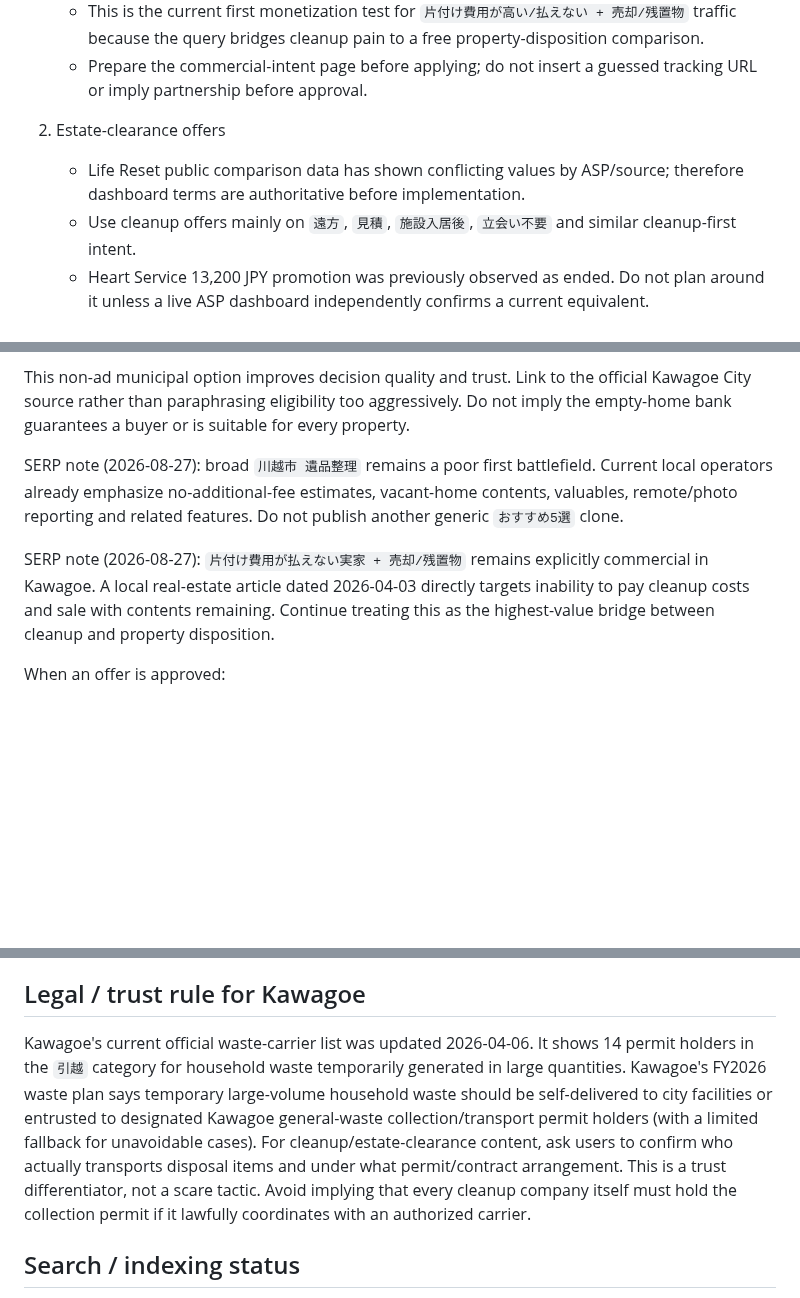
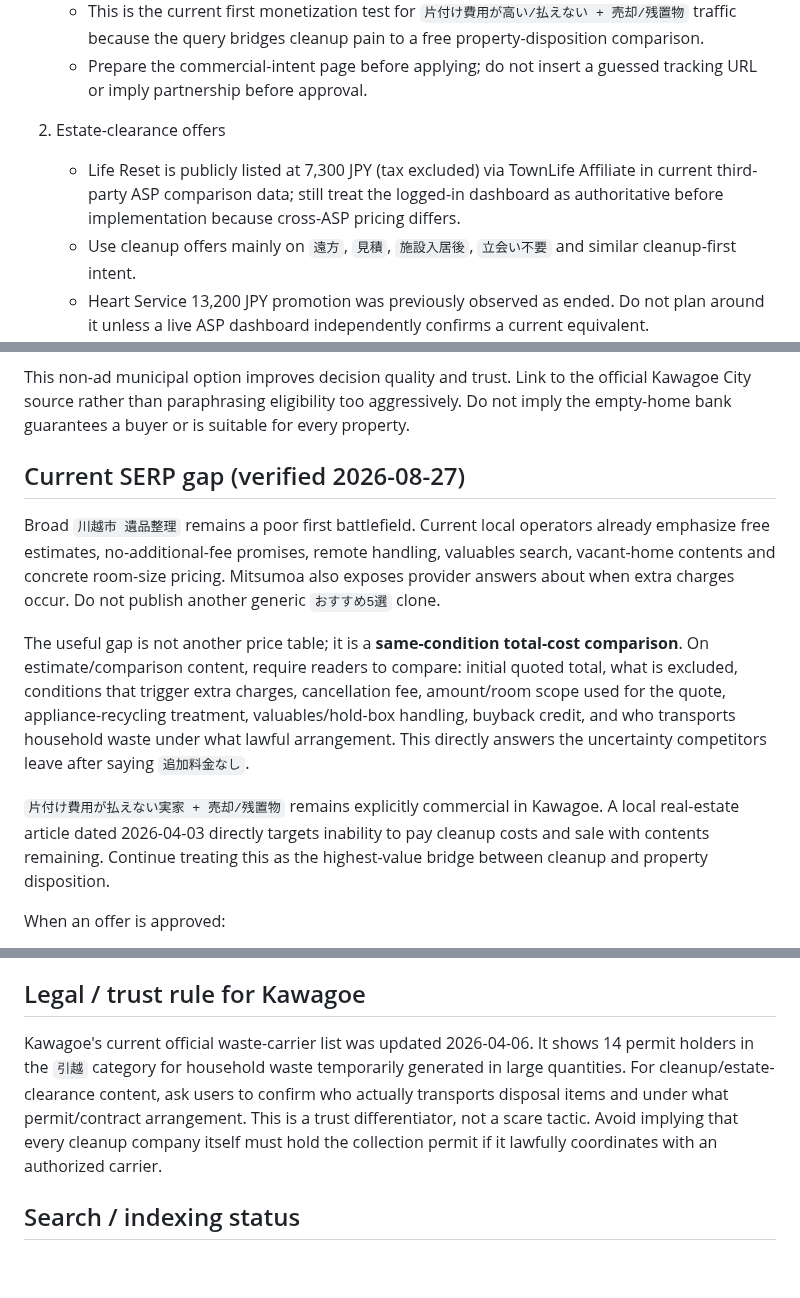
Before and after one commit to mashioka0607-bot/saitama-jikka-navi, a Markdown page: MONETIZATION.md, 3 parts joined by grey strips. Rendered like a GitHub page; blank space fills up the shorter version.

Commit message:
Refine competitor gap around total-cost estimates

```diff
--- a/MONETIZATION.md
+++ b/MONETIZATION.md
@@ -11,7 +11,7 @@ Updated: 2026-08-27
    - Prepare the commercial-intent page before applying; do not insert a guessed tracking URL or imply partnership before approval.
 
 2. Estate-clearance offers
-   - Life Reset public comparison data has shown conflicting values by ASP/source; therefore dashboard terms are authoritative before implementation.
+   - Life Reset is publicly listed at 7,300 JPY (tax excluded) via TownLife Affiliate in current third-party ASP comparison data; still treat the logged-in dashboard as authoritative before implementation because cross-ASP pricing differs.
    - Use cleanup offers mainly on `遠方`, `見積`, `施設入居後`, `立会い不要` and similar cleanup-first intent.
    - Heart Service 13,200 JPY promotion was previously observed as ended. Do not plan around it unless a live ASP dashboard independently confirms a current equivalent.
 
@@ -41,9 +41,13 @@ CRITICAL CURRENT-STATUS NOTE (verified 2026-08-27): Kawagoe City's buyer/tenant
 
 This non-ad municipal option improves decision quality and trust. Link to the official Kawagoe City source rather than paraphrasing eligibility too aggressively. Do not imply the empty-home bank guarantees a buyer or is suitable for every property.
 
-SERP note (2026-08-27): broad `川越市 遺品整理` remains a poor first battlefield. Current local operators already emphasize no-additional-fee estimates, vacant-home contents, valuables, remote/photo reporting and related features. Do not publish another generic `おすすめ5選` clone.
+## Current SERP gap (verified 2026-08-27)
 
-SERP note (2026-08-27): `片付け費用が払えない実家 + 売却/残置物` remains explicitly commercial in Kawagoe. A local real-estate article dated 2026-04-03 directly targets inability to pay cleanup costs and sale with contents remaining. Continue treating this as the highest-value bridge between cleanup and property disposition.
+Broad `川越市 遺品整理` remains a poor first battlefield. Current local operators already emphasize free estimates, no-additional-fee promises, remote handling, valuables search, vacant-home contents and concrete room-size pricing. Mitsumoa also exposes provider answers about when extra charges occur. Do not publish another generic `おすすめ5選` clone.
+
+The useful gap is not another price table; it is a **same-condition total-cost comparison**. On estimate/comparison content, require readers to compare: initial quoted total, what is excluded, conditions that trigger extra charges, cancellation fee, amount/room scope used for the quote, appliance-recycling treatment, valuables/hold-box handling, buyback credit, and who transports household waste under what lawful arrangement. This directly answers the uncertainty competitors leave after saying `追加料金なし`.
+
+`片付け費用が払えない実家 + 売却/残置物` remains explicitly commercial in Kawagoe. A local real-estate article dated 2026-04-03 directly targets inability to pay cleanup costs and sale with contents remaining. Continue treating this as the highest-value bridge between cleanup and property disposition.
 
 When an offer is approved:
 
@@ -57,7 +61,7 @@ When an offer is approved:
 
 ## Legal / trust rule for Kawagoe
 
-Kawagoe's current official waste-carrier list was updated 2026-04-06. It shows 14 permit holders in the `引越` category for household waste temporarily generated in large quantities. Kawagoe's FY2026 waste plan says temporary large-volume household waste should be self-delivered to city facilities or entrusted to designated Kawagoe general-waste collection/transport permit holders (with a limited fallback for unavoidable cases). For cleanup/estate-clearance content, ask users to confirm who actually transports disposal items and under what permit/contract arrangement. This is a trust differentiator, not a scare tactic. Avoid implying that every cleanup company itself must hold the collection permit if it lawfully coordinates with an authorized carrier.
+Kawagoe's current official waste-carrier list was updated 2026-04-06. It shows 14 permit holders in the `引越` category for household waste temporarily generated in large quantities. For cleanup/estate-clearance content, ask users to confirm who actually transports disposal items and under what permit/contract arrangement. This is a trust differentiator, not a scare tactic. Avoid implying that every cleanup company itself must hold the collection permit if it lawfully coordinates with an authorized carrier.
 
 ## Search / indexing status
 
```
